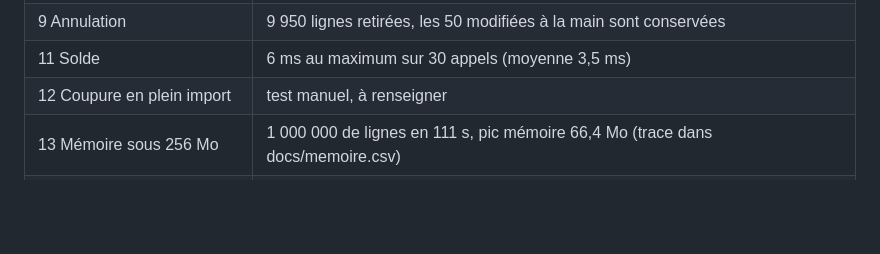
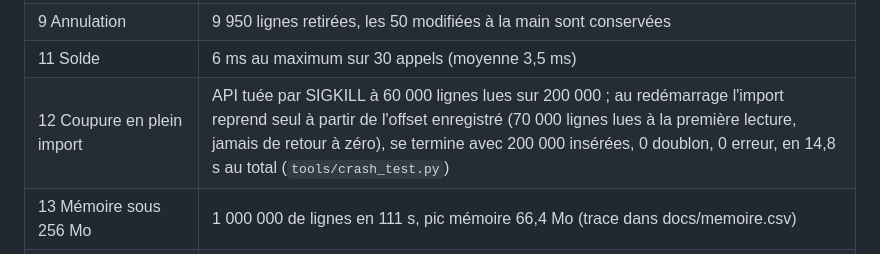
Before and after one commit to Ulrich-bost/mondje, a Markdown page: README.md, the part around the change. Rendered like a GitHub page; blank space fills up the shorter version.

Commit message:
Résultat du défi 12

```diff
--- a/README.md
+++ b/README.md
@@ -76,6 +76,6 @@ Les mesures se génèrent avec `tools/bench.py` sur la machine de référence et
 | 8 Double clic | même import pour les deux envois, 20 000 lignes insérées |
 | 9 Annulation | 9 950 lignes retirées, les 50 modifiées à la main sont conservées |
 | 11 Solde | 6 ms au maximum sur 30 appels (moyenne 3,5 ms) |
-| 12 Coupure en plein import | test manuel, à renseigner |
+| 12 Coupure en plein import | API tuée par SIGKILL à 60 000 lignes lues sur 200 000 ; au redémarrage l'import reprend seul à partir de l'offset enregistré (70 000 lignes lues à la première lecture, jamais de retour à zéro), se termine avec 200 000 insérées, 0 doublon, 0 erreur, en 14,8 s au total (`tools/crash_test.py`) |
 | 13 Mémoire sous 256 Mo | 1 000 000 de lignes en 111 s, pic mémoire 66,4 Mo (trace dans docs/memoire.csv) |
 | 14 Export après correction | 12,2 s, total de l'export identique au solde affiché |
```
